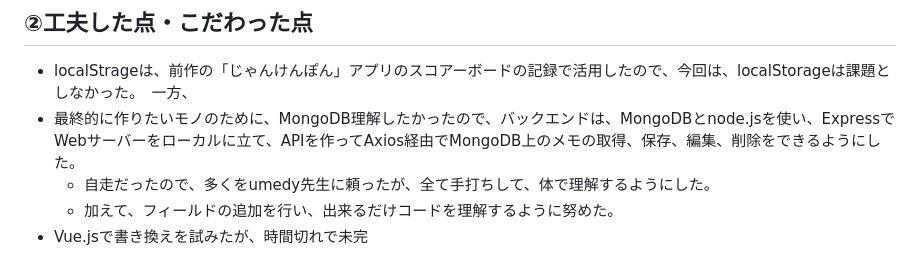
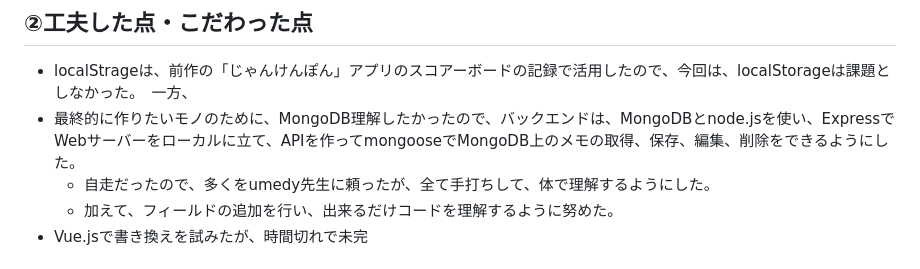
Before and after one commit to seimei-san/memo_app, a Markdown page: README.md, the part around the change. Drawn GitHub-style.

```diff
--- a/README.md
+++ b/README.md
@@ -7,7 +7,7 @@
 
 ## ②工夫した点・こだわった点
 - localStrageは、前作の「じゃんけんぽん」アプリのスコアーボードの記録で活用したので、今回は、localStorageは課題としなかった。　一方、
-- 最終的に作りたいモノのために、MongoDB理解したかったので、バックエンドは、MongoDBとnode.jsを使い、ExpressでWebサーバーをローカルに立て、APIを作ってAxios経由でMongoDB上のメモの取得、保存、編集、削除をできるようにした。
+- 最終的に作りたいモノのために、MongoDB理解したかったので、バックエンドは、MongoDBとnode.jsを使い、ExpressでWebサーバーをローカルに立て、APIを作ってmongooseでMongoDB上のメモの取得、保存、編集、削除をできるようにした。
   - 自走だったので、多くをumedy先生に頼ったが、全て手打ちして、体で理解するようにした。
   - 加えて、フィールドの追加を行い、出来るだけコードを理解するように努めた。
 - Vue.jsで書き換えを試みたが、時間切れで未完
```
